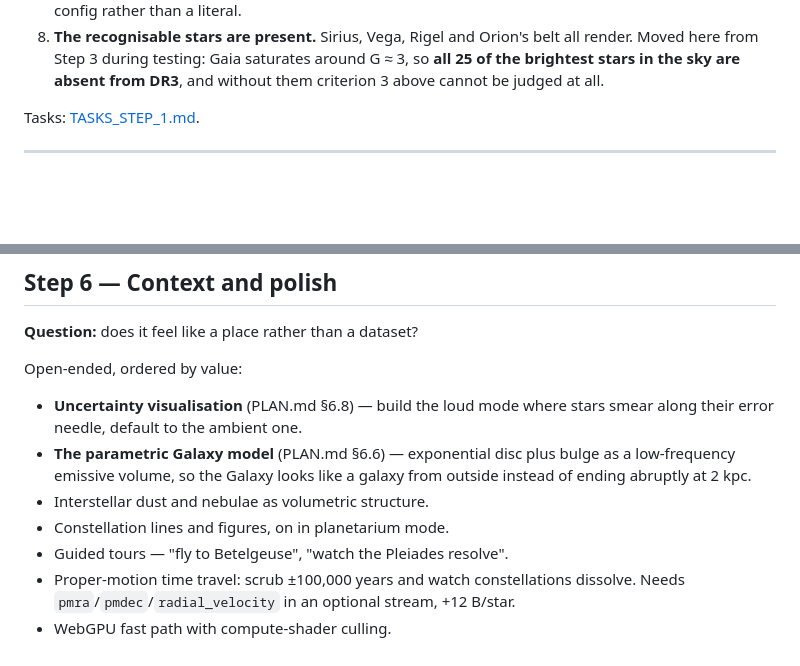
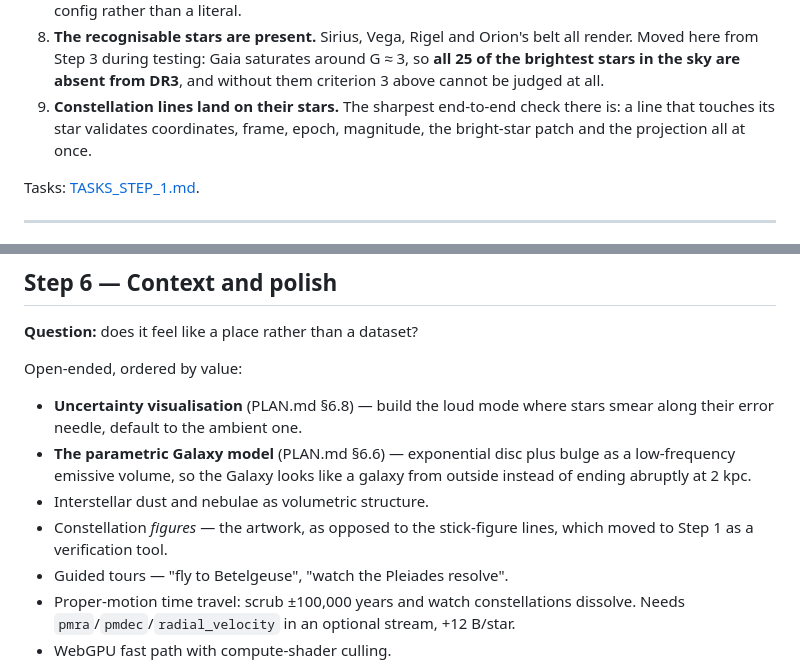
Before and after one commit to Chrps/catasterism, a Markdown page: STEPS.md, 2 parts joined by grey strips. Rendered like a GitHub page; blank space fills up the shorter version.

```diff
--- a/STEPS.md
+++ b/STEPS.md
@@ -93,6 +93,9 @@ question as fast as possible.
    render. Moved here from Step 3 during testing: Gaia saturates around G ≈ 3, so
    **all 25 of the brightest stars in the sky are absent from DR3**, and without them
    criterion 3 above cannot be judged at all.
+9. **Constellation lines land on their stars.** The sharpest end-to-end check there
+   is: a line that touches its star validates coordinates, frame, epoch, magnitude,
+   the bright-star patch and the projection all at once.
 
 Tasks: [TASKS_STEP_1.md](TASKS_STEP_1.md).
 
@@ -263,7 +266,8 @@ Open-ended, ordered by value:
   low-frequency emissive volume, so the Galaxy looks like a galaxy from outside
   instead of ending abruptly at 2 kpc.
 - Interstellar dust and nebulae as volumetric structure.
-- Constellation lines and figures, on in planetarium mode.
+- Constellation *figures* — the artwork, as opposed to the stick-figure lines,
+  which moved to Step 1 as a verification tool.
 - Guided tours — "fly to Betelgeuse", "watch the Pleiades resolve".
 - Proper-motion time travel: scrub ±100,000 years and watch constellations dissolve.
   Needs `pmra`/`pmdec`/`radial_velocity` in an optional stream, +12 B/star.
```
Also changed, not shown: TASKS_STEP_1.md (+43 -1 lines).
